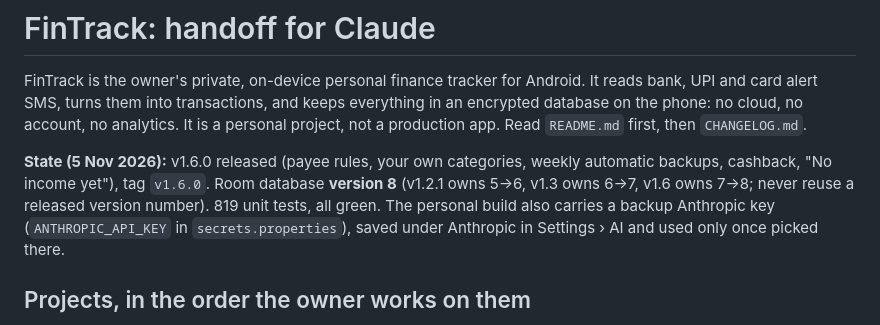
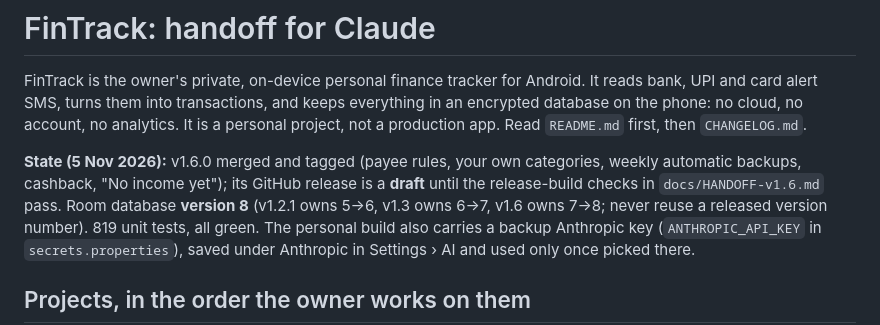
Before and after one commit to Lukey-7/Personal_Finance_app, a Markdown page: CLAUDE.md, the part around the change. GitHub-like rendering.

Commit message:
The handoff notes say v1.6.0 is tagged with its GitHub release still a draft, and list the release-build checks left before publishing it

```diff
--- a/CLAUDE.md
+++ b/CLAUDE.md
@@ -4,8 +4,9 @@ FinTrack is the owner's private, on-device personal finance tracker for Android.
 turns them into transactions, and keeps everything in an encrypted database on the phone: no cloud, no account, no
 analytics. It is a personal project, not a production app. Read `README.md` first, then `CHANGELOG.md`.
 
-**State (5 Nov 2026):** v1.6.0 released (payee rules, your own categories, weekly automatic backups, cashback, "No
-income yet"), tag `v1.6.0`. Room database **version 8** (v1.2.1 owns 5→6, v1.3 owns 6→7, v1.6 owns 7→8; never reuse a
+**State (5 Nov 2026):** v1.6.0 merged and tagged (payee rules, your own categories, weekly automatic backups,
+cashback, "No income yet"); its GitHub release is a **draft** until the release-build checks in
+`docs/HANDOFF-v1.6.md` pass. Room database **version 8** (v1.2.1 owns 5→6, v1.3 owns 6→7, v1.6 owns 7→8; never reuse a
 released version number). 819 unit tests, all green. The personal build also carries a backup Anthropic key
 (`ANTHROPIC_API_KEY` in `secrets.properties`), saved under Anthropic in Settings › AI and used only once picked there.
 
```
Also changed, not shown: docs/HANDOFF-v1.6.md (added, +92 -0 lines).
